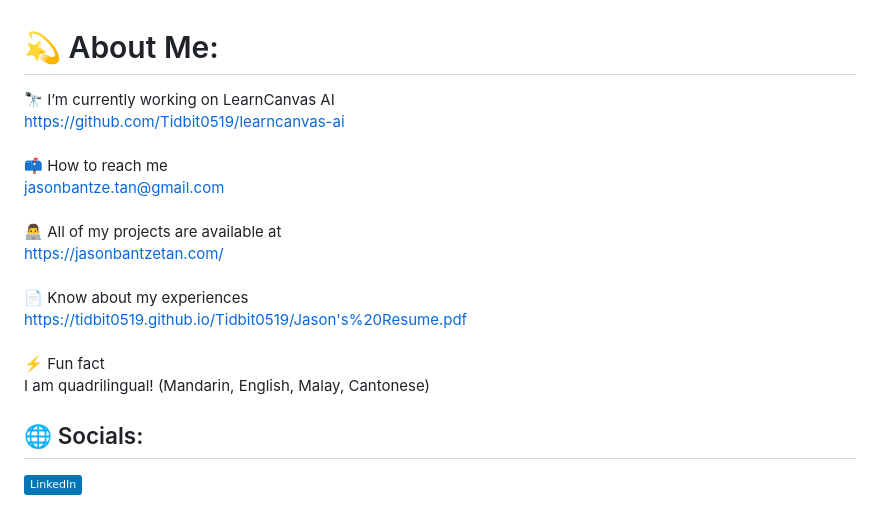
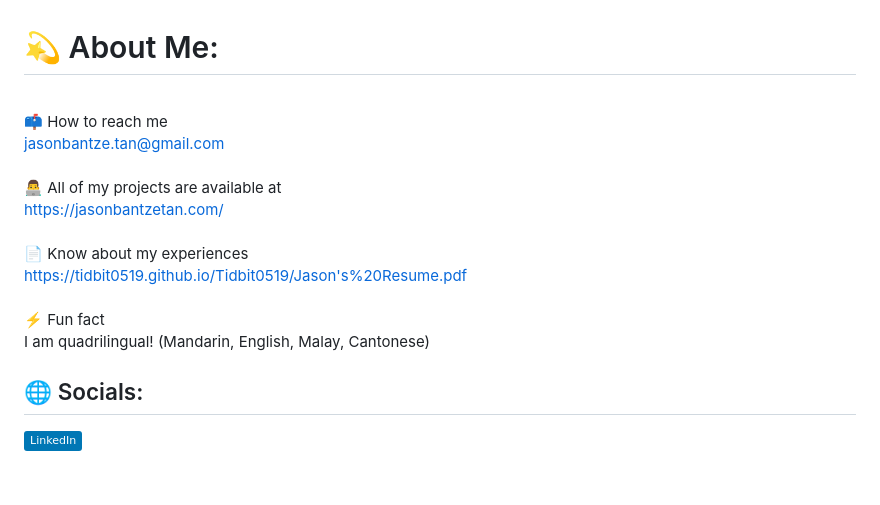
Before and after one commit to Tidbit0519/Tidbit0519, a Markdown page: README.md, the part around the change. Rendered like a GitHub page; badges without logos; blank space fills up the shorter version.

Commit message:
Refactor About Me section in README
Removed redundant information about current work and kept contact and project links.

```diff
--- a/README.md
+++ b/README.md
@@ -1,5 +1,5 @@
 # 💫 About Me:
-🔭 I’m currently working on LearnCanvas AI<br>https://github.com/Tidbit0519/learncanvas-ai<br><br>📫 How to reach me<br>jasonbantze.tan@gmail.com<br><br>👨‍💻 All of my projects are available at<br>https://jasonbantzetan.com/<br><br>📄 Know about my experiences<br>https://tidbit0519.github.io/Tidbit0519/Jason's%20Resume.pdf<br><br>⚡ Fun fact<br>I am quadrilingual! (Mandarin, English, Malay, Cantonese)<br>
+<br>📫 How to reach me<br>jasonbantze.tan@gmail.com<br><br>👨‍💻 All of my projects are available at<br>https://jasonbantzetan.com/<br><br>📄 Know about my experiences<br>https://tidbit0519.github.io/Tidbit0519/Jason's%20Resume.pdf<br><br>⚡ Fun fact<br>I am quadrilingual! (Mandarin, English, Malay, Cantonese)<br>
 
 ## 🌐 Socials:
 [![LinkedIn](https://img.shields.io/badge/LinkedIn-%230077B5.svg?logo=linkedin&logoColor=white)](https://linkedin.com/in/https://www.linkedin.com/in/jasonbantzetan/)
```
